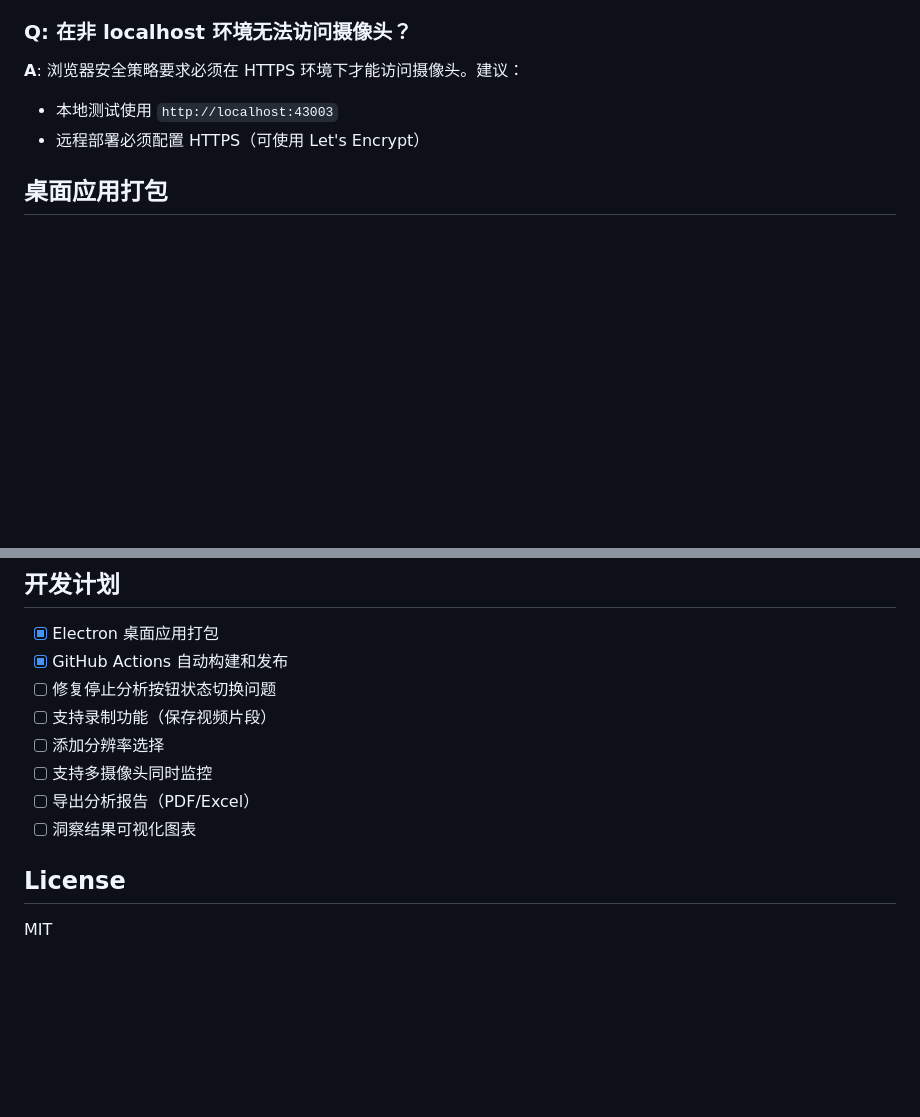
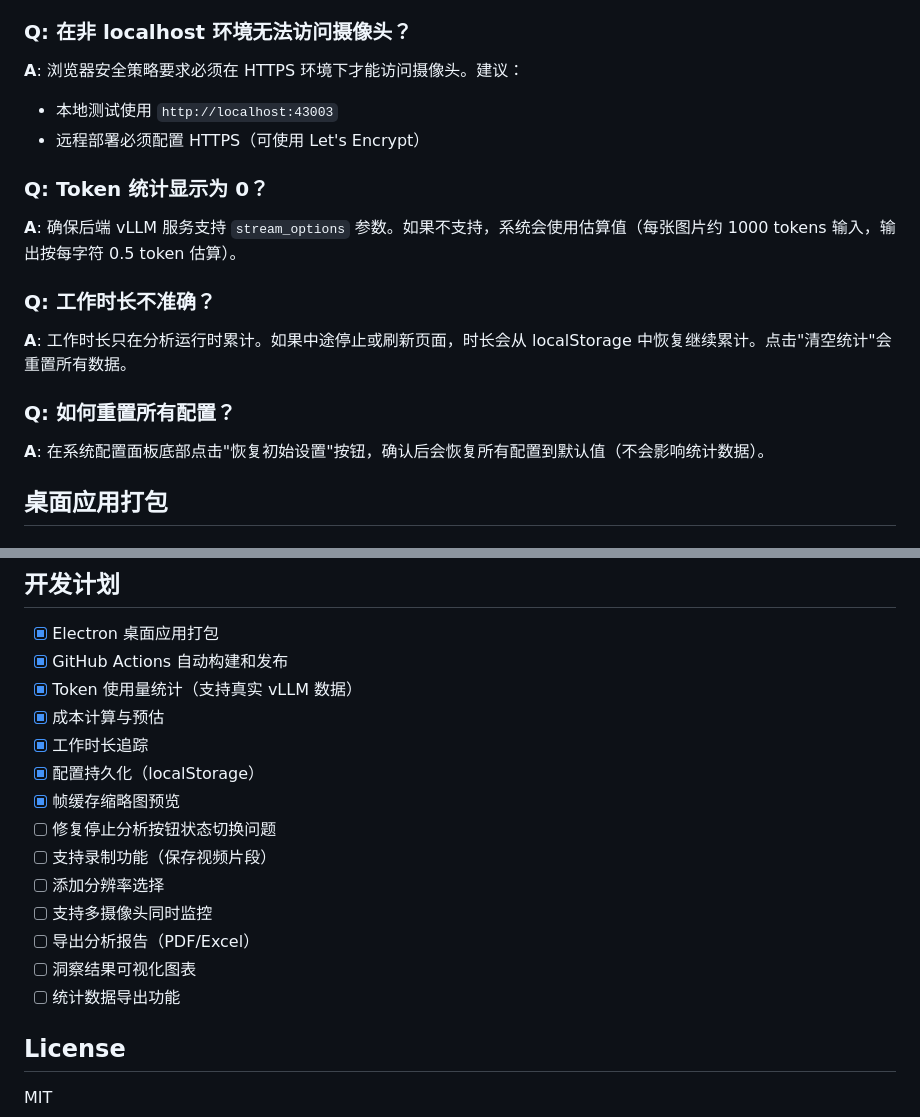
Before and after one commit to thomas-hiddenpeak/vlmA, a Markdown page: README.md, 2 parts joined by grey strips. Rendered like a GitHub page; blank space fills up the shorter version.

```diff
--- a/README.md
+++ b/README.md
@@ -162,6 +188,15 @@ PORT=4000 npm start
 - 本地测试使用 `http://localhost:43003`
 - 远程部署必须配置 HTTPS（可使用 Let's Encrypt）
 
+### Q: Token 统计显示为 0？
+**A**: 确保后端 vLLM 服务支持 `stream_options` 参数。如果不支持，系统会使用估算值（每张图片约 1000 tokens 输入，输出按每字符 0.5 token 估算）。
+
+### Q: 工作时长不准确？
+**A**: 工作时长只在分析运行时累计。如果中途停止或刷新页面，时长会从 localStorage 中恢复继续累计。点击"清空统计"会重置所有数据。
+
+### Q: 如何重置所有配置？
+**A**: 在系统配置面板底部点击"恢复初始设置"按钮，确认后会恢复所有配置到默认值（不会影响统计数据）。
+
 ## 桌面应用打包
 
 ### 安装打包依赖
@@ -214,12 +249,18 @@ git push origin v0.1.0
 
 - [x] Electron 桌面应用打包
 - [x] GitHub Actions 自动构建和发布
+- [x] Token 使用量统计（支持真实 vLLM 数据）
+- [x] 成本计算与预估
+- [x] 工作时长追踪
+- [x] 配置持久化（localStorage）
+- [x] 帧缓存缩略图预览
 - [ ] 修复停止分析按钮状态切换问题
 - [ ] 支持录制功能（保存视频片段）
 - [ ] 添加分辨率选择
 - [ ] 支持多摄像头同时监控
 - [ ] 导出分析报告（PDF/Excel）
 - [ ] 洞察结果可视化图表
+- [ ] 统计数据导出功能
 
 ## License
 
```
Also changed, not shown: other parts of README.md (+27 -1 lines).
